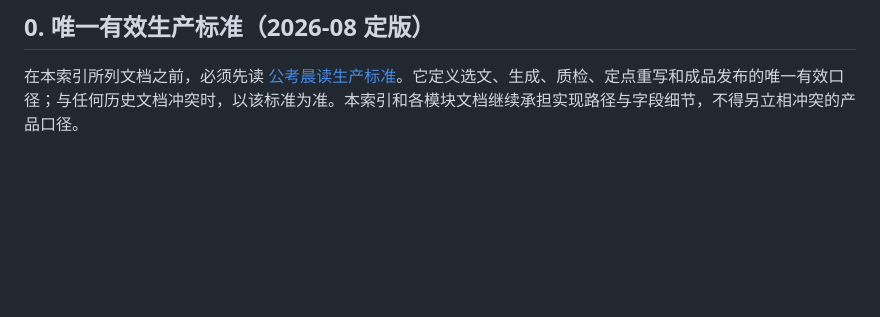
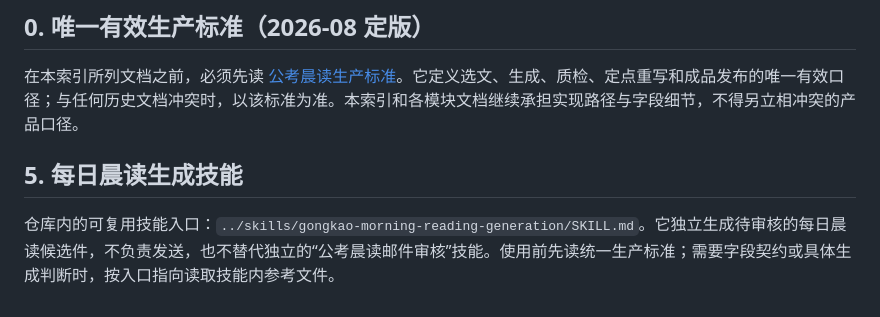
Before and after one commit to Ervebreak/gongkao-daily-mail, a Markdown page: content_harness/00_index.md, the part around the change. Rendered like a GitHub page; blank space fills up the shorter version.

Commit message:
docs: register morning reading generation skill

```diff
--- a/content_harness/00_index.md
+++ b/content_harness/00_index.md
@@ -404,3 +404,8 @@
 ## 0. 唯一有效生产标准（2026-08 定版）
 
 在本索引所列文档之前，必须先读 [公考晨读生产标准](gongkao_morning_reading_production_standard.md)。它定义选文、生成、质检、定点重写和成品发布的唯一有效口径；与任何历史文档冲突时，以该标准为准。本索引和各模块文档继续承担实现路径与字段细节，不得另立相冲突的产品口径。
+
+
+## 5. 每日晨读生成技能
+
+仓库内的可复用技能入口：`../skills/gongkao-morning-reading-generation/SKILL.md`。它独立生成待审核的每日晨读候选件，不负责发送，也不替代独立的“公考晨读邮件审核”技能。使用前先读统一生产标准；需要字段契约或具体生成判断时，按入口指向读取技能内参考文件。
```
